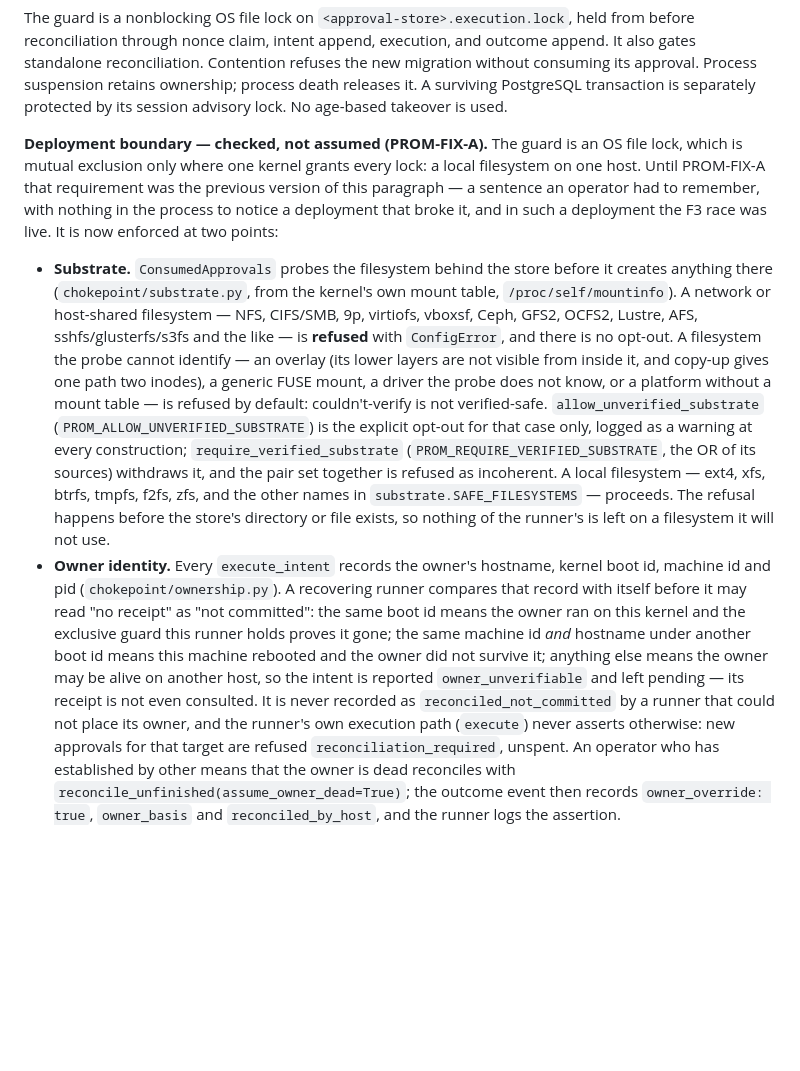
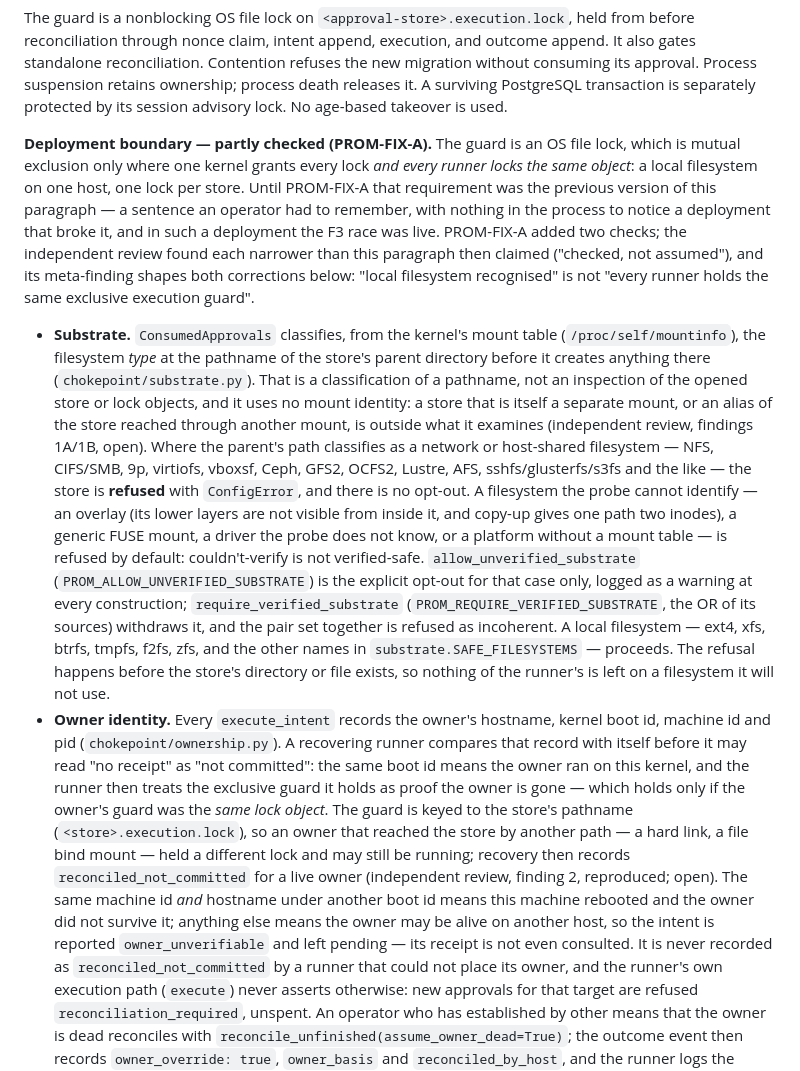
Before and after one commit to driivai/Promethyn, a Markdown page: docs/chokepoint-threat-model.md, the part around the change. GitHub-like rendering; blank space fills up the shorter version.

```diff
--- a/docs/chokepoint-threat-model.md
+++ b/docs/chokepoint-threat-model.md
@@ -194,20 +194,28 @@ the new migration without consuming its approval. Process suspension retains
 ownership; process death releases it. A surviving PostgreSQL transaction is
 separately protected by its session advisory lock. No age-based takeover is used.
 
-**Deployment boundary — checked, not assumed (PROM-FIX-A).** The guard is an
-OS file lock, which is mutual exclusion only where one kernel grants every
-lock: a local filesystem on one host. Until PROM-FIX-A that requirement was
-the previous version of this paragraph — a sentence an operator had to
-remember, with nothing in the process to notice a deployment that broke it,
-and in such a deployment the F3 race was live. It is now enforced at two
-points:
+**Deployment boundary — partly checked (PROM-FIX-A).** The guard is an OS
+file lock, which is mutual exclusion only where one kernel grants every lock
+*and every runner locks the same object*: a local filesystem on one host, one
+lock per store. Until PROM-FIX-A that requirement was the previous version of
+this paragraph — a sentence an operator had to remember, with nothing in the
+process to notice a deployment that broke it, and in such a deployment the F3
+race was live. PROM-FIX-A added two checks; the independent review found each
+narrower than this paragraph then claimed ("checked, not assumed"), and its
+meta-finding shapes both corrections below: "local filesystem recognised" is
+not "every runner holds the same exclusive execution guard".
 
-- **Substrate.** `ConsumedApprovals` probes the filesystem behind the store
-  before it creates anything there (`chokepoint/substrate.py`, from the
-  kernel's own mount table, `/proc/self/mountinfo`). A network or host-shared
-  filesystem — NFS, CIFS/SMB, 9p, virtiofs, vboxsf, Ceph, GFS2, OCFS2, Lustre,
-  AFS, sshfs/glusterfs/s3fs and the like — is **refused** with `ConfigError`,
-  and there is no opt-out. A filesystem the probe cannot identify — an overlay
+- **Substrate.** `ConsumedApprovals` classifies, from the kernel's mount
+  table (`/proc/self/mountinfo`), the filesystem *type* at the pathname of the
+  store's parent directory before it creates anything there
+  (`chokepoint/substrate.py`). That is a classification of a pathname, not an
+  inspection of the opened store or lock objects, and it uses no mount
+  identity: a store that is itself a separate mount, or an alias of the store
+  reached through another mount, is outside what it examines (independent
+  review, findings 1A/1B, open). Where the parent's path classifies as a
+  network or host-shared filesystem — NFS, CIFS/SMB, 9p, virtiofs, vboxsf,
+  Ceph, GFS2, OCFS2, Lustre, AFS, sshfs/glusterfs/s3fs and the like — the
+  store is **refused** with `ConfigError`, and there is no opt-out. A filesystem the probe cannot identify — an overlay
   (its lower layers are not visible from inside it, and copy-up gives one path
   two inodes), a generic FUSE mount, a driver the probe does not know, or a
   platform without a mount table — is refused by default: couldn't-verify is
@@ -223,12 +231,18 @@ points:
 - **Owner identity.** Every `execute_intent` records the owner's hostname,
   kernel boot id, machine id and pid (`chokepoint/ownership.py`). A recovering
   runner compares that record with itself before it may read "no receipt" as
-  "not committed": the same boot id means the owner ran on this kernel and the
-  exclusive guard this runner holds proves it gone; the same machine id *and*
-  hostname under another boot id means this machine rebooted and the owner
-  did not survive it; anything else means the owner may be alive on another
-  host, so the intent is reported `owner_unverifiable` and left pending — its
-  receipt is not even consulted. It is never recorded as
+  "not committed": the same boot id means the owner ran on this kernel, and
+  the runner then treats the exclusive guard it holds as proof the owner is
+  gone — which holds only if the owner's guard was the *same lock object*.
+  The guard is keyed to the store's pathname (`<store>.execution.lock`), so an
+  owner that reached the store by another path — a hard link, a file bind
+  mount — held a different lock and may still be running; recovery then
+  records `reconciled_not_committed` for a live owner (independent review,
+  finding 2, reproduced; open). The same machine id *and* hostname under
+  another boot id means this machine rebooted and the owner did not survive
+  it; anything else means the owner may be alive on another host, so the
+  intent is reported `owner_unverifiable` and left pending — its receipt is
+  not even consulted. It is never recorded as
   `reconciled_not_committed` by a runner that could not place its owner, and
   the runner's own execution path (`execute`) never asserts otherwise: new
   approvals for that target are refused `reconciliation_required`, unspent.
```
Also changed, not shown: docs/ledger-integrity.md (+10 -4 lines), docs/threat-model.md (+33 -17 lines).
